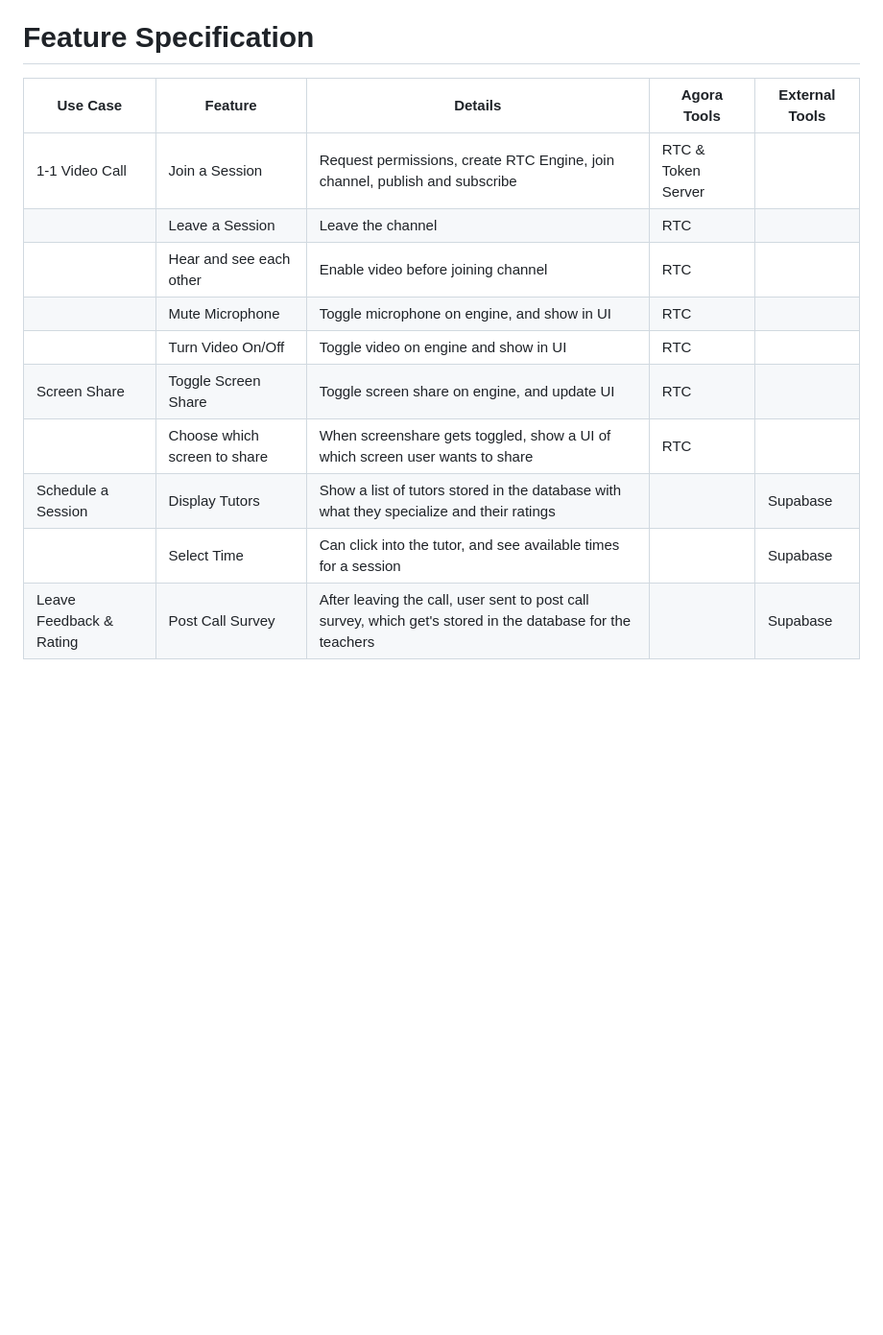
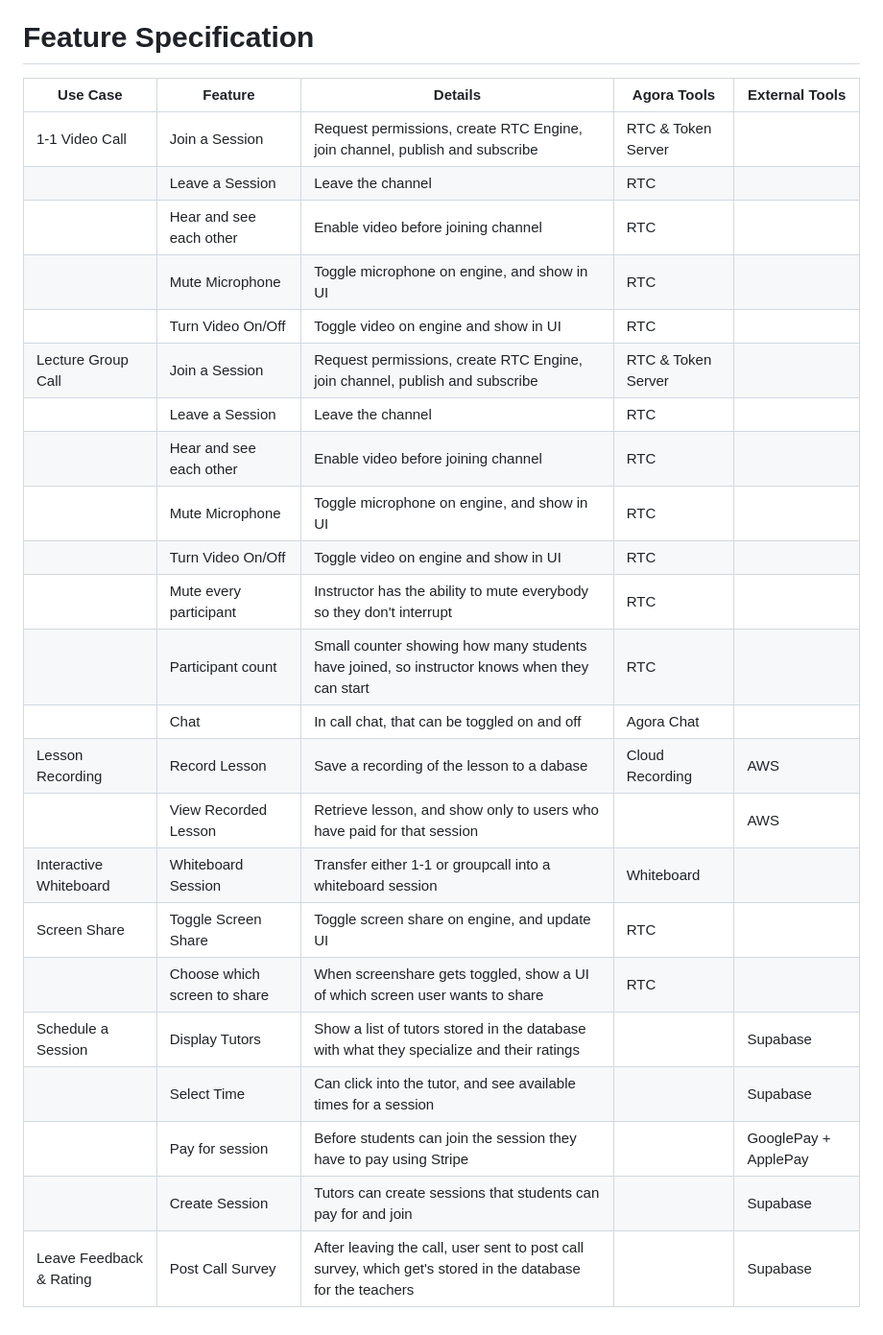
Before and after one commit to AgoraIO-Community/tutoring-reference-app, a Markdown page: README.md, the part around the change printed below. Shown: that part at 96% size. GitHub-like rendering; blank space fills up the shorter version.

```diff
--- a/README.md
+++ b/README.md
@@ -21,15 +41,28 @@ This reference app aims to provide a strong starting point for anybody looking t
 
 # Feature Specification
 
-| Use Case                | Feature                      | Details                                                                                                    | Agora Tools        | External Tools |
-| ----------------------- | ---------------------------- | ---------------------------------------------------------------------------------------------------------- | ------------------ | -------------- |
-| 1-1 Video Call          | Join a Session               | Request permissions, create RTC Engine, join channel, publish and subscribe                                | RTC & Token Server |                |
-|                         | Leave a Session              | Leave the channel                                                                                          | RTC                |                |
-|                         | Hear and see each other      | Enable video before joining channel                                                                        | RTC                |                |
-|                         | Mute Microphone              | Toggle microphone on engine, and show in UI                                                                | RTC                |                |
-|                         | Turn Video On/Off            | Toggle video on engine and show in UI                                                                      | RTC                |                |
-| Screen Share            | Toggle Screen Share          | Toggle screen share on engine, and update UI                                                               | RTC                |                |
-|                         | Choose which screen to share | When screenshare gets toggled, show a UI of which screen user wants to share                               | RTC                |                |
-| Schedule a Session      | Display Tutors               | Show a list of tutors stored in the database with what they specialize and their ratings                   |                    | Supabase       |
-|                         | Select Time                  | Can click into the tutor, and see available times for a session                                            |                    | Supabase       |
-| Leave Feedback & Rating | Post Call Survey             | After leaving the call, user sent to post call survey, which get's stored in the database for the teachers |                    | Supabase       |
+| Use Case                | Feature                      | Details                                                                                                    | Agora Tools        | External Tools       |
+| ----------------------- | ---------------------------- | ---------------------------------------------------------------------------------------------------------- | ------------------ | -------------------- |
+| 1-1 Video Call          | Join a Session               | Request permissions, create RTC Engine, join channel, publish and subscribe                                | RTC & Token Server |                      |
+|                         | Leave a Session              | Leave the channel                                                                                          | RTC                |                      |
+|                         | Hear and see each other      | Enable video before joining channel                                                                        | RTC                |                      |
+|                         | Mute Microphone              | Toggle microphone on engine, and show in UI                                                                | RTC                |                      |
+|                         | Turn Video On/Off            | Toggle video on engine and show in UI                                                                      | RTC                |                      |
+| Lecture Group Call      | Join a Session               | Request permissions, create RTC Engine, join channel, publish and subscribe                                | RTC & Token Server |                      |
+|                         | Leave a Session              | Leave the channel                                                                                          | RTC                |                      |
+|                         | Hear and see each other      | Enable video before joining channel                                                                        | RTC                |                      |
+|                         | Mute Microphone              | Toggle microphone on engine, and show in UI                                                                | RTC                |                      |
+|                         | Turn Video On/Off            | Toggle video on engine and show in UI                                                                      | RTC                |                      |
+|                         | Mute every participant       | Instructor has the ability to mute everybody so they don't interrupt                                       | RTC                |                      |
+|                         | Participant count            | Small counter showing how many students have joined, so instructor knows when they can start               | RTC                |                      |
+|                         | Chat                         | In call chat, that can be toggled on and off                                                               | Agora Chat         |                      |
+| Lesson Recording        | Record Lesson                | Save a recording of the lesson to a dabase                                                                 | Cloud Recording    | AWS                  |
+|                         | View Recorded Lesson         | Retrieve lesson, and show only to users who have paid for that session                                     |                    | AWS                  |
+| Interactive Whiteboard  | Whiteboard Session           | Transfer either 1-1 or groupcall into a whiteboard session                                                 | Whiteboard         |                      |
+| Screen Share            | Toggle Screen Share          | Toggle screen share on engine, and update UI                                                               | RTC                |                      |
+|                         | Choose which screen to share | When screenshare gets toggled, show a UI of which screen user wants to share                               | RTC                |                      |
+| Schedule a Session      | Display Tutors               | Show a list of tutors stored in the database with what they specialize and their ratings                   |                    | Supabase             |
+|                         | Select Time                  | Can click into the tutor, and see available times for a session                                            |                    | Supabase             |
+|                         | Pay for session              | Before students can join the session they have to pay using Stripe                                         |                    | GooglePay + ApplePay |
+|                         | Create Session               | Tutors can create sessions that students can pay for and join                                              |                    | Supabase             |
+| Leave Feedback & Rating | Post Call Survey             | After leaving the call, user sent to post call survey, which get's stored in the database for the teachers |                    | Supabase             |
```
Also changed, not shown: other parts of README.md (+28 -8 lines), diagram.png (added).
